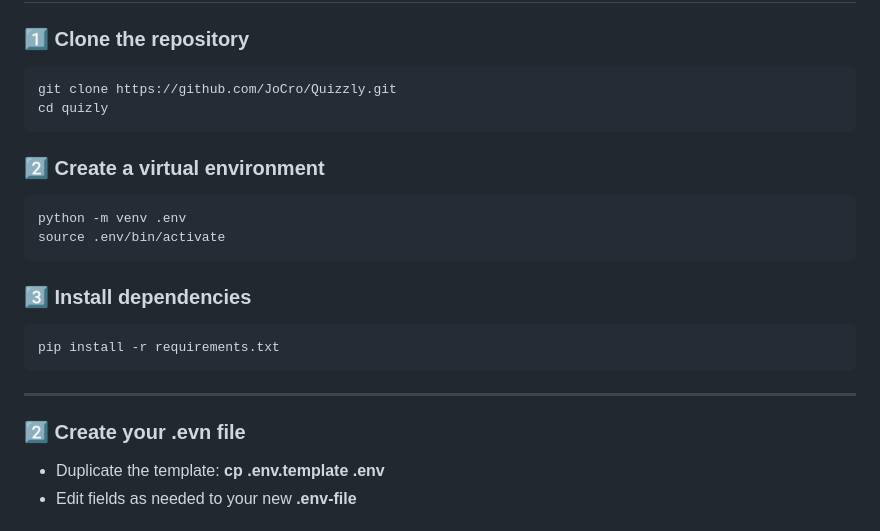
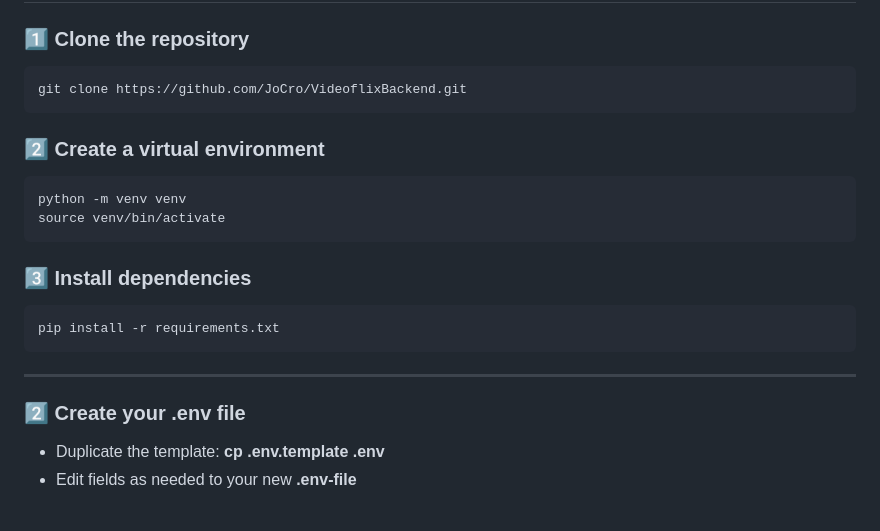
Before and after one commit to JoCro/VideoflixBackend, a Markdown page: README.md, the part around the change. Drawn GitHub-style.

Commit message:
updatedReadMe

````diff
--- a/README.md
+++ b/README.md
@@ -114,15 +114,14 @@ All backend logic works entirely inside containers.
 ### 1️⃣ Clone the repository
 
 ```bash
-git clone https://github.com/JoCro/Quizzly.git
-cd quizly
+git clone https://github.com/JoCro/VideoflixBackend.git
 ```
 
 ### 2️⃣ Create a virtual environment
 
 ```bash
-python -m venv .env
-source .env/bin/activate
+python -m venv venv
+source venv/bin/activate
 ```
 
 ### 3️⃣ Install dependencies
@@ -133,7 +132,7 @@ pip install -r requirements.txt
 
 ---
 
-### 2️⃣ Create your .evn file
+### 2️⃣ Create your .env file
 
 - Duplicate the template: **cp .env.template .env**
 - Edit fields as needed to your new **.env-file**
````
